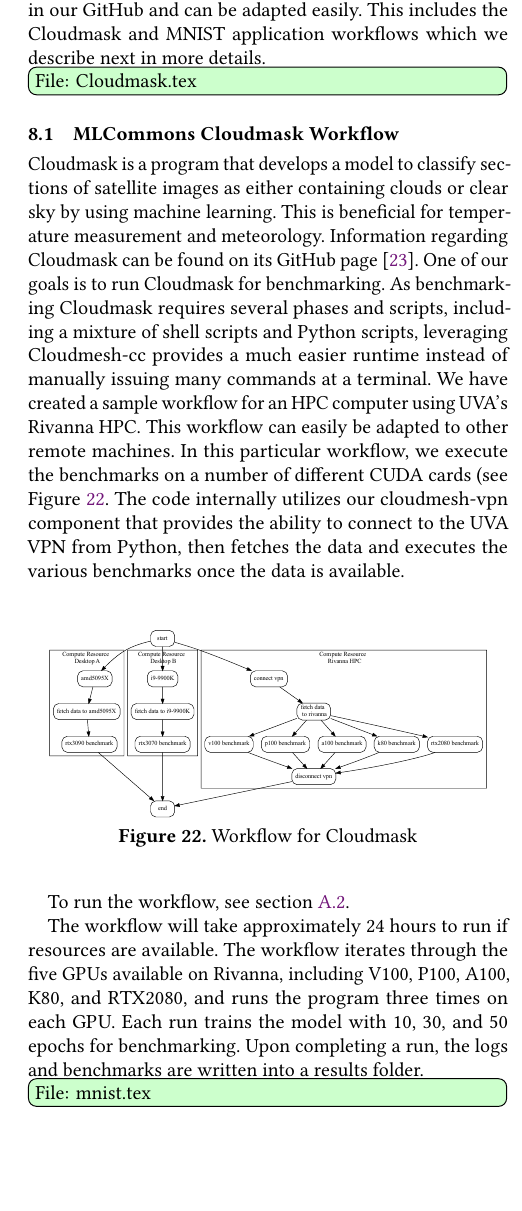
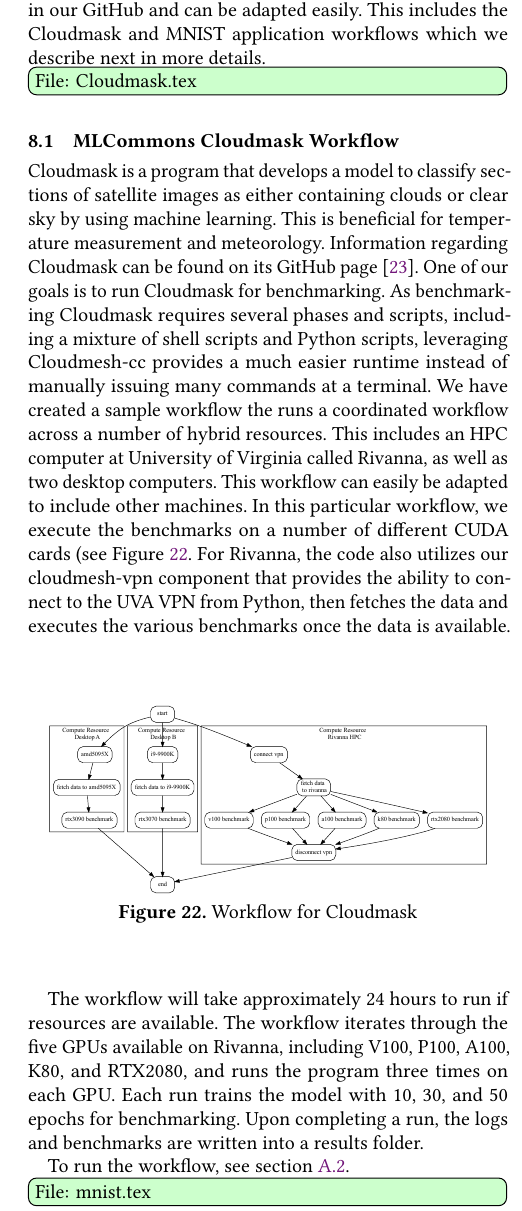
Before and after one commit to cyberaide/cloudmesh-cc-paper, a LaTeX paper (vonLaszewski-cloudmesh-cc.tex, which reads cloudmask.tex): part of one column of page 10 of 12, cut so that both start at the same text, the shorter picture padded with empty space. Compiled offline with pdfLaTeX.

Commit message:
upload workflow

```diff
--- a/cloudmask.tex
+++ b/cloudmask.tex
@@ -7,20 +7,20 @@
 satellite images as either containing clouds or clear sky by using
 machine learning. This is beneficial for temperature measurement and
 meteorology.  Information regarding Cloudmask can be found on its
-GitHub page~\cite{www-cloudmask}.
-One of our goals is to run Cloudmask for benchmarking.
-As benchmarking Cloudmask requires
+GitHub page~\cite{www-cloudmask}.  One of our goals is to run
+Cloudmask for benchmarking.  As benchmarking Cloudmask requires
 several phases and scripts, including a mixture of shell scripts and
 Python scripts, leveraging Cloudmesh-cc provides a much easier runtime
-instead of manually issuing many commands at a terminal.
-We have created a sample workflow for an HPC
-computer using UVA's Rivanna HPC.
-This workflow can easily be adapted to other remote machines. In this
-particular workflow, we execute the benchmarks on a number of different
-CUDA cards (see Figure~\ref{fig:cloudmaskwf}. The code internally utilizes
-our cloudmesh-vpn component that provides the ability to
-connect to the UVA VPN from Python, then fetches the data and executes
-the various benchmarks once the data is available.
+instead of manually issuing many commands at a terminal.  We have
+created a sample workflow the runs a coordinated workflow across a
+number of hybrid resources. This includes an HPC computer at
+University of Virginia called Rivanna, as well as two desktop
+computers. This workflow can easily be adapted to include other machines. In this
+particular workflow, we execute the benchmarks on a number of
+different CUDA cards (see Figure~\ref{fig:cloudmaskwf}. For Rivanna,
+the code also utilizes our cloudmesh-vpn component that provides the
+ability to connect to the UVA VPN from Python, then fetches the data
+and executes the various benchmarks once the data is available.
 
 \begin{figure}[htb]
 \centering
@@ -29,12 +29,11 @@
 \caption{Workflow for Cloudmask}\label{fig:cloudmaskwf}
 \end{figure}
 
-
-To run the workflow, see section~\ref{sec:running-cloudmask}.
-
 The workflow will take approximately 24 hours to run if resources are
 available. The workflow iterates through the five GPUs available on
 Rivanna, including V100, P100, A100, K80, and RTX2080, and runs the program
 three times on each GPU. Each run trains the model with 10, 30, and 50
 epochs for benchmarking. Upon completing a run, the logs and
 benchmarks are written into a results folder.
+
+To run the workflow, see section~\ref{sec:running-cloudmask}.
```
